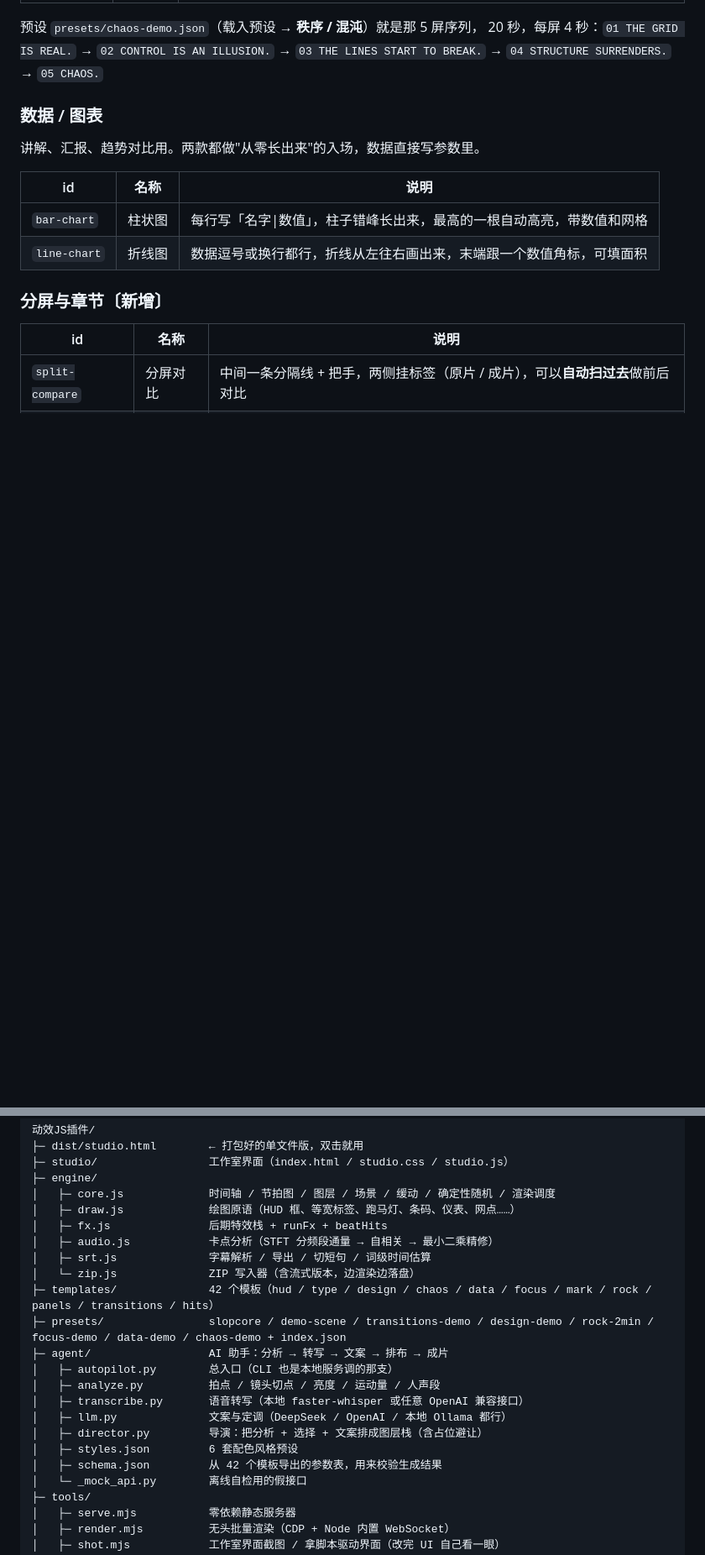
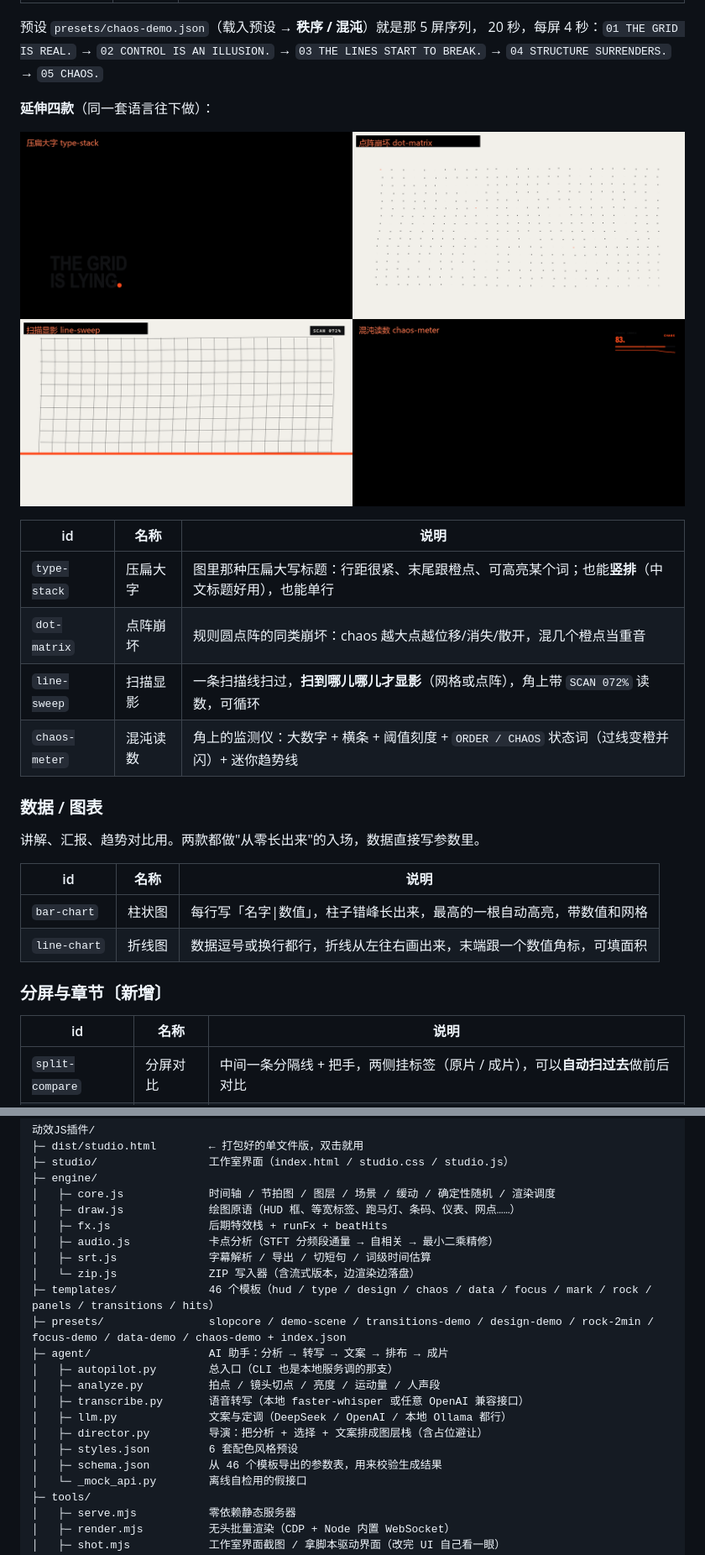
Before and after one commit to cxhzzb/motionkit, a Markdown page: README.md, 2 parts joined by grey strips. Shown at 84% size. Rendered like a GitHub page; pictures changed too: docs/preview-chaos-ext.png (added); blank space fills up the shorter version.

Commit message:
延伸四款：压扁大字（含竖排）/ 点阵崩坏 / 扫描显影 / 混沌读数；参考图移出版本控制

```diff
--- a/README.md
+++ b/README.md
@@ -336,6 +336,17 @@ Swiss 海报那套语言。
 预设 `presets/chaos-demo.json`（载入预设 → **秩序 / 混沌**）就是那 5 屏序列，
 20 秒，每屏 4 秒：`01 THE GRID IS REAL.` → `02 CONTROL IS AN ILLUSION.` →
 `03 THE LINES START TO BREAK.` → `04 STRUCTURE SURRENDERS.` → `05 CHAOS.`
+
+**延伸四款**（同一套语言往下做）：
+
+![秩序 / 混沌 · 延伸四款](docs/preview-chaos-ext.png)
+
+| id | 名称 | 说明 |
+| --- | --- | --- |
+| `type-stack` | 压扁大字 | 图里那种压扁大写标题：行距很紧、末尾跟橙点、可高亮某个词；也能**竖排**（中文标题好用），也能单行 |
+| `dot-matrix` | 点阵崩坏 | 规则圆点阵的同类崩坏：chaos 越大点越位移/消失/散开，混几个橙点当重音 |
+| `line-sweep` | 扫描显影 | 一条扫描线扫过，**扫到哪儿哪儿才显影**（网格或点阵），角上带 `SCAN 072%` 读数，可循环 |
+| `chaos-meter` | 混沌读数 | 角上的监测仪：大数字 + 横条 + 阈值刻度 + `ORDER / CHAOS` 状态词（过线变橙并闪）+ 迷你趋势线 |
 
 ### 数据 / 图表
 
@@ -604,7 +615,7 @@ export default [myEffect];
 │   ├─ audio.js            卡点分析（STFT 分频段通量 → 自相关 → 最小二乘精修）
 │   ├─ srt.js              字幕解析 / 导出 / 切短句 / 词级时间估算
 │   └─ zip.js              ZIP 写入器（含流式版本，边渲染边落盘）
-├─ templates/              42 个模板（hud / type / design / chaos / data / focus / mark / rock / panels / transitions / hits）
+├─ templates/              46 个模板（hud / type / design / chaos / data / focus / mark / rock / panels / transitions / hits）
 ├─ presets/                slopcore / demo-scene / transitions-demo / design-demo / rock-2min / focus-demo / data-demo / chaos-demo + index.json
 ├─ agent/                  AI 助手：分析 → 转写 → 文案 → 排布 → 成片
 │   ├─ autopilot.py        总入口（CLI 也是本地服务调的那支）
@@ -613,7 +624,7 @@ export default [myEffect];
 │   ├─ llm.py              文案与定调（DeepSeek / OpenAI / 本地 Ollama 都行）
 │   ├─ director.py         导演：把分析 + 选择 + 文案排成图层栈（含占位避让）
 │   ├─ styles.json         6 套配色风格预设
-│   ├─ schema.json         从 42 个模板导出的参数表，用来校验生成结果
+│   ├─ schema.json         从 46 个模板导出的参数表，用来校验生成结果
 │   └─ _mock_api.py        离线自检用的假接口
 ├─ tools/
 │   ├─ serve.mjs           零依赖静态服务器
```
Also changed, not shown: other parts of README.md (+3 -3 lines), 4 other files.
